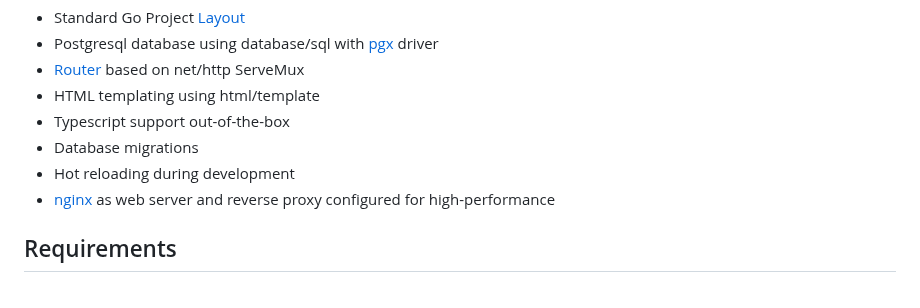
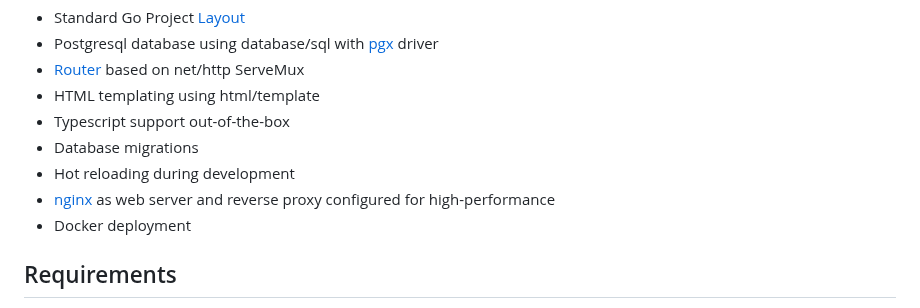
Before and after one commit to ferdiebergado/go-fullstack-boilerplate, a Markdown page: README.md, the part around the change. Rendered like a GitHub page.

Commit message:
Added docker deployment in features

```diff
--- a/README.md
+++ b/README.md
@@ -14,6 +14,7 @@ A template to scaffold a fullstack go web application.
 -   Database migrations
 -   Hot reloading during development
 -   [nginx](https://nginx.org/en/) as web server and reverse proxy configured for high-performance
+-   Docker deployment
 
 ## Requirements
 
```
